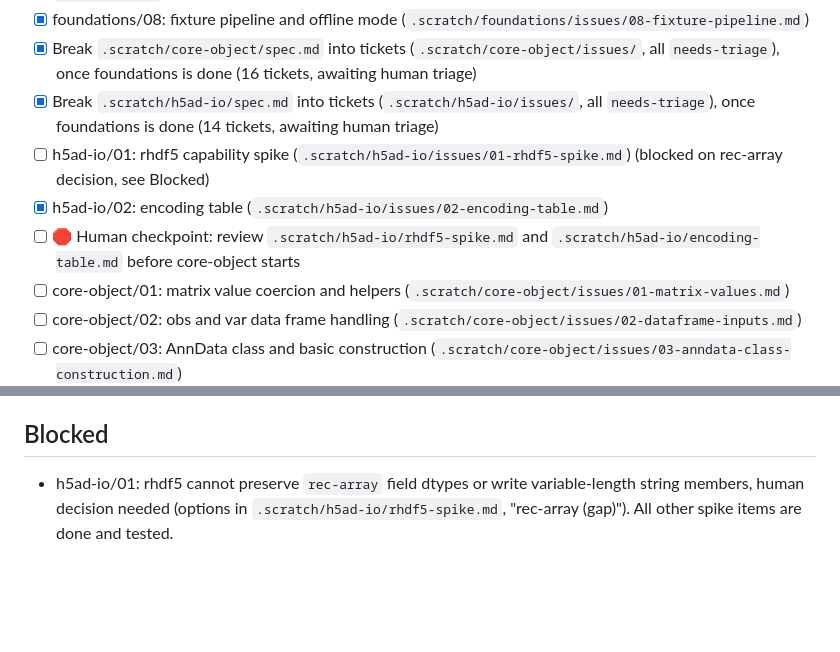
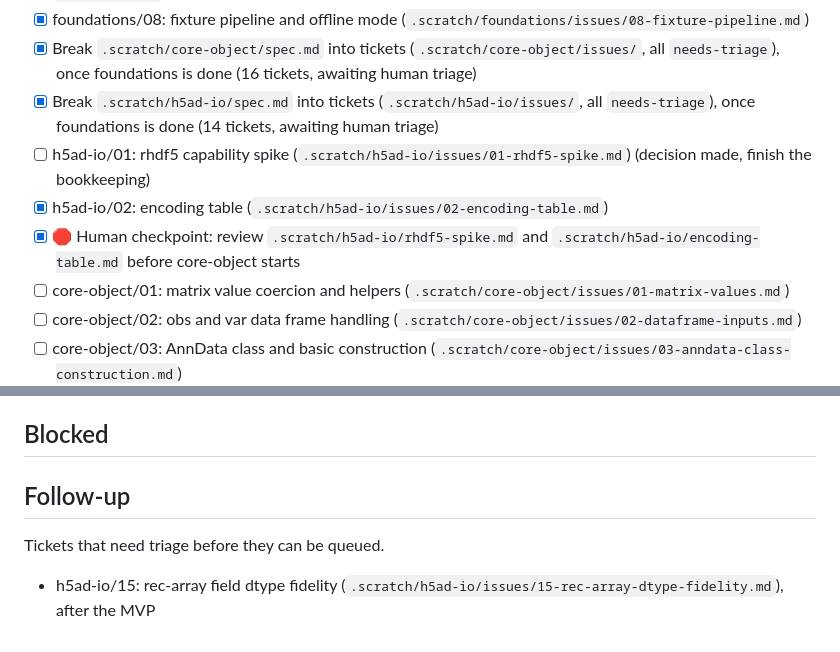
Before and after one commit to lazappi/R-anndata-claude, a Markdown page: fix_plan.md, 2 parts joined by grey strips. Drawn GitHub-style; blank space fills up the shorter version.

Commit message:
📝 Pass the spike checkpoint and queue the rec-array follow-up
Co-Authored-By: Claude Opus 5.5 <noreply@anthropic.com>

```diff
--- a/fix_plan.md
+++ b/fix_plan.md
@@ -17,9 +17,9 @@ The human owns the order of the Queue.
 - [x] foundations/08: fixture pipeline and offline mode (`.scratch/foundations/issues/08-fixture-pipeline.md`)
 - [x] Break `.scratch/core-object/spec.md` into tickets (`.scratch/core-object/issues/`, all `needs-triage`), once foundations is done (16 tickets, awaiting human triage)
 - [x] Break `.scratch/h5ad-io/spec.md` into tickets (`.scratch/h5ad-io/issues/`, all `needs-triage`), once foundations is done (14 tickets, awaiting human triage)
-- [ ] h5ad-io/01: rhdf5 capability spike (`.scratch/h5ad-io/issues/01-rhdf5-spike.md`) (blocked on rec-array decision, see Blocked)
+- [ ] h5ad-io/01: rhdf5 capability spike (`.scratch/h5ad-io/issues/01-rhdf5-spike.md`) (decision made, finish the bookkeeping)
 - [x] h5ad-io/02: encoding table (`.scratch/h5ad-io/issues/02-encoding-table.md`)
-- [ ] 🛑 Human checkpoint: review `.scratch/h5ad-io/rhdf5-spike.md` and `.scratch/h5ad-io/encoding-table.md` before core-object starts
+- [x] 🛑 Human checkpoint: review `.scratch/h5ad-io/rhdf5-spike.md` and `.scratch/h5ad-io/encoding-table.md` before core-object starts
 - [ ] core-object/01: matrix value coercion and helpers (`.scratch/core-object/issues/01-matrix-values.md`)
 - [ ] core-object/02: obs and var data frame handling (`.scratch/core-object/issues/02-dataframe-inputs.md`)
 - [ ] core-object/03: AnnData class and basic construction (`.scratch/core-object/issues/03-anndata-class-construction.md`)
@@ -55,5 +55,8 @@ The human owns the order of the Queue.
 
 ## Blocked
 
-- h5ad-io/01: rhdf5 cannot preserve `rec-array` field dtypes or write variable-length string members, human decision needed (options in `.scratch/h5ad-io/rhdf5-spike.md`, "rec-array (gap)").
-  All other spike items are done and tested.
+## Follow-up
+
+Tickets that need triage before they can be queued.
+
+- h5ad-io/15: rec-array field dtype fidelity (`.scratch/h5ad-io/issues/15-rec-array-dtype-fidelity.md`), after the MVP
```
